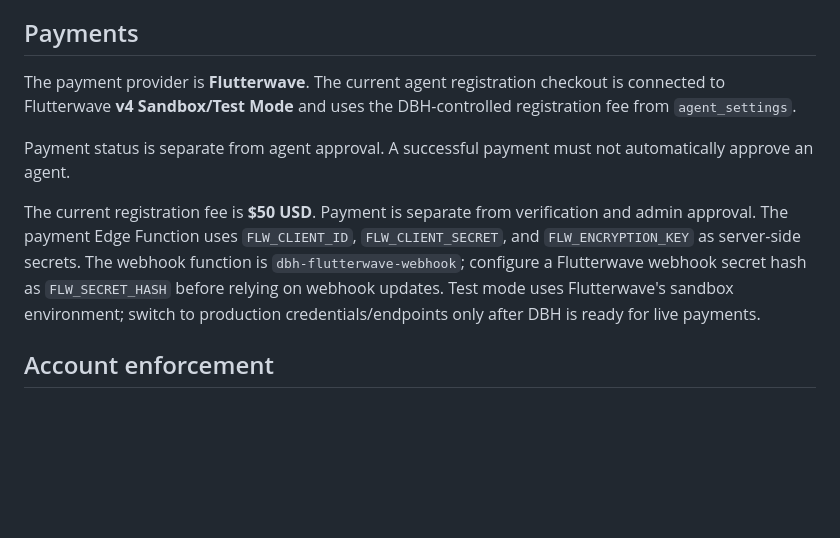
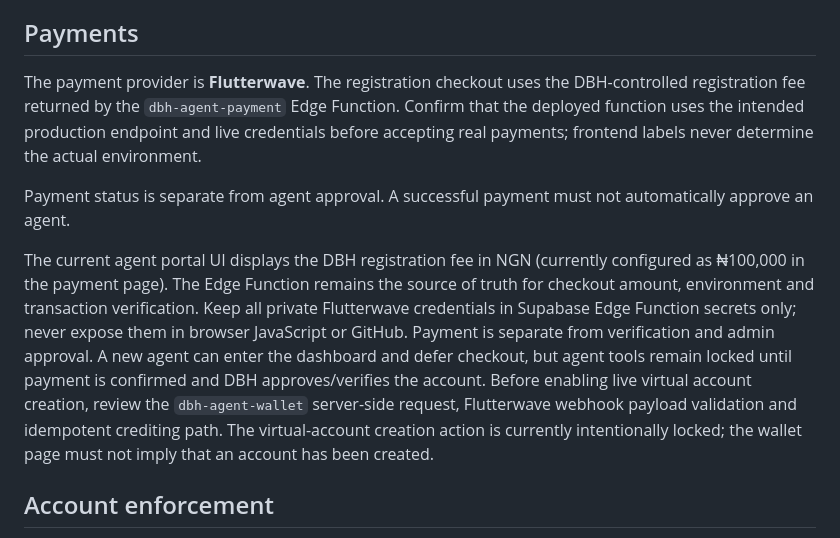
Before and after one commit to donmartialcrashgame-sudo/agentdbanjushomes, a Markdown page: README.md, the part around the change. Rendered like a GitHub page; blank space fills up the shorter version.

Commit message:
Document deferred registration payment and guarded live wallet activation

```diff
--- a/README.md
+++ b/README.md
@@ -93,11 +93,11 @@ Approved agents can receive enquiries associated with their properties. Public l
 
 ## Payments
 
-The payment provider is **Flutterwave**. The current agent registration checkout is connected to Flutterwave **v4 Sandbox/Test Mode** and uses the DBH-controlled registration fee from `agent_settings`.
+The payment provider is **Flutterwave**. The registration checkout uses the DBH-controlled registration fee returned by the `dbh-agent-payment` Edge Function. Confirm that the deployed function uses the intended production endpoint and live credentials before accepting real payments; frontend labels never determine the actual environment.
 
 Payment status is separate from agent approval. A successful payment must not automatically approve an agent.
 
-The current registration fee is **$50 USD**. Payment is separate from verification and admin approval. The payment Edge Function uses `FLW_CLIENT_ID`, `FLW_CLIENT_SECRET`, and `FLW_ENCRYPTION_KEY` as server-side secrets. The webhook function is `dbh-flutterwave-webhook`; configure a Flutterwave webhook secret hash as `FLW_SECRET_HASH` before relying on webhook updates. Test mode uses Flutterwave's sandbox environment; switch to production credentials/endpoints only after DBH is ready for live payments.
+The current agent portal UI displays the DBH registration fee in NGN (currently configured as ₦100,000 in the payment page). The Edge Function remains the source of truth for checkout amount, environment and transaction verification. Keep all private Flutterwave credentials in Supabase Edge Function secrets only; never expose them in browser JavaScript or GitHub. Payment is separate from verification and admin approval. A new agent can enter the dashboard and defer checkout, but agent tools remain locked until payment is confirmed and DBH approves/verifies the account. Before enabling live virtual account creation, review the `dbh-agent-wallet` server-side request, Flutterwave webhook payload validation and idempotent crediting path. The virtual-account creation action is currently intentionally locked; the wallet page must not imply that an account has been created.
 
 ## Account enforcement
 
```
